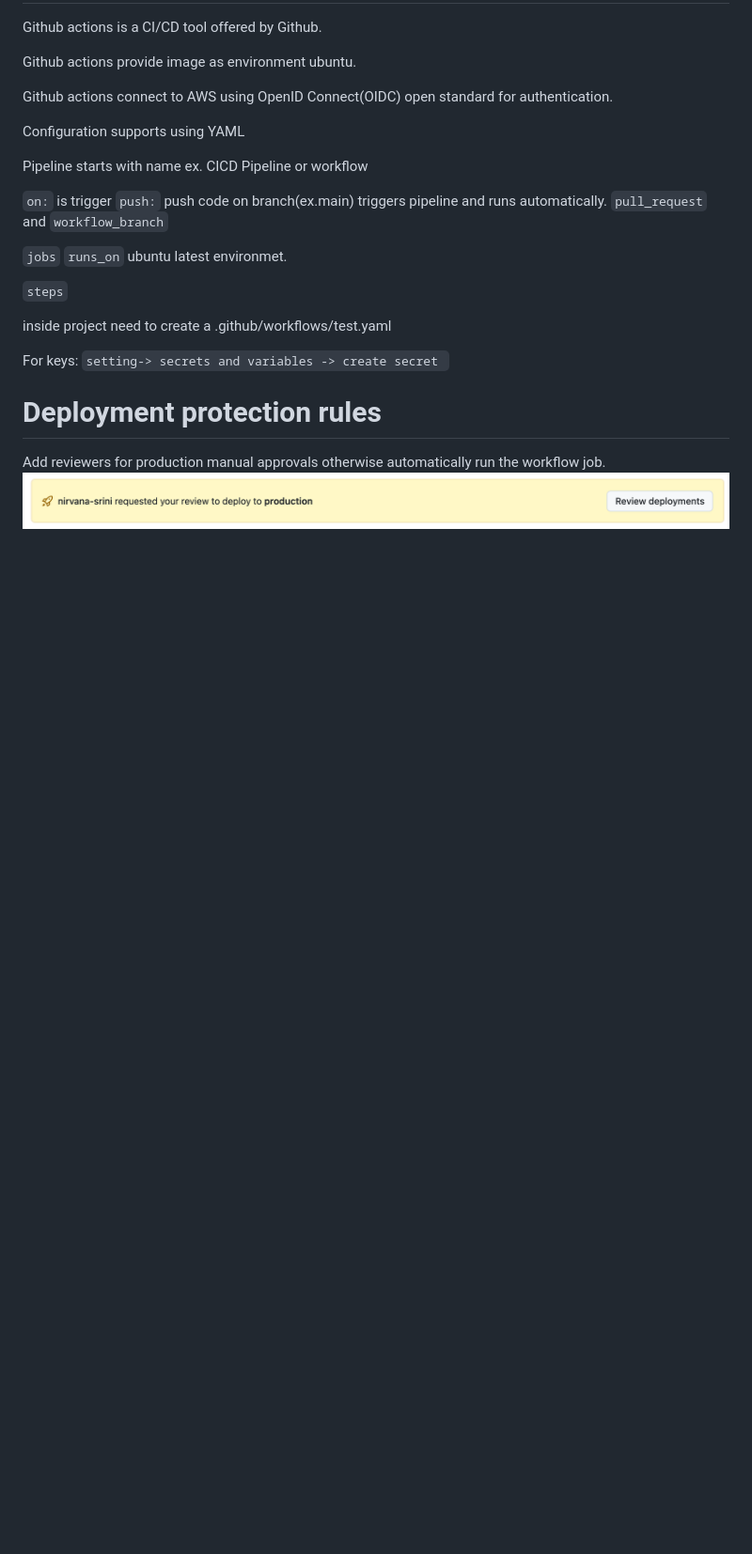
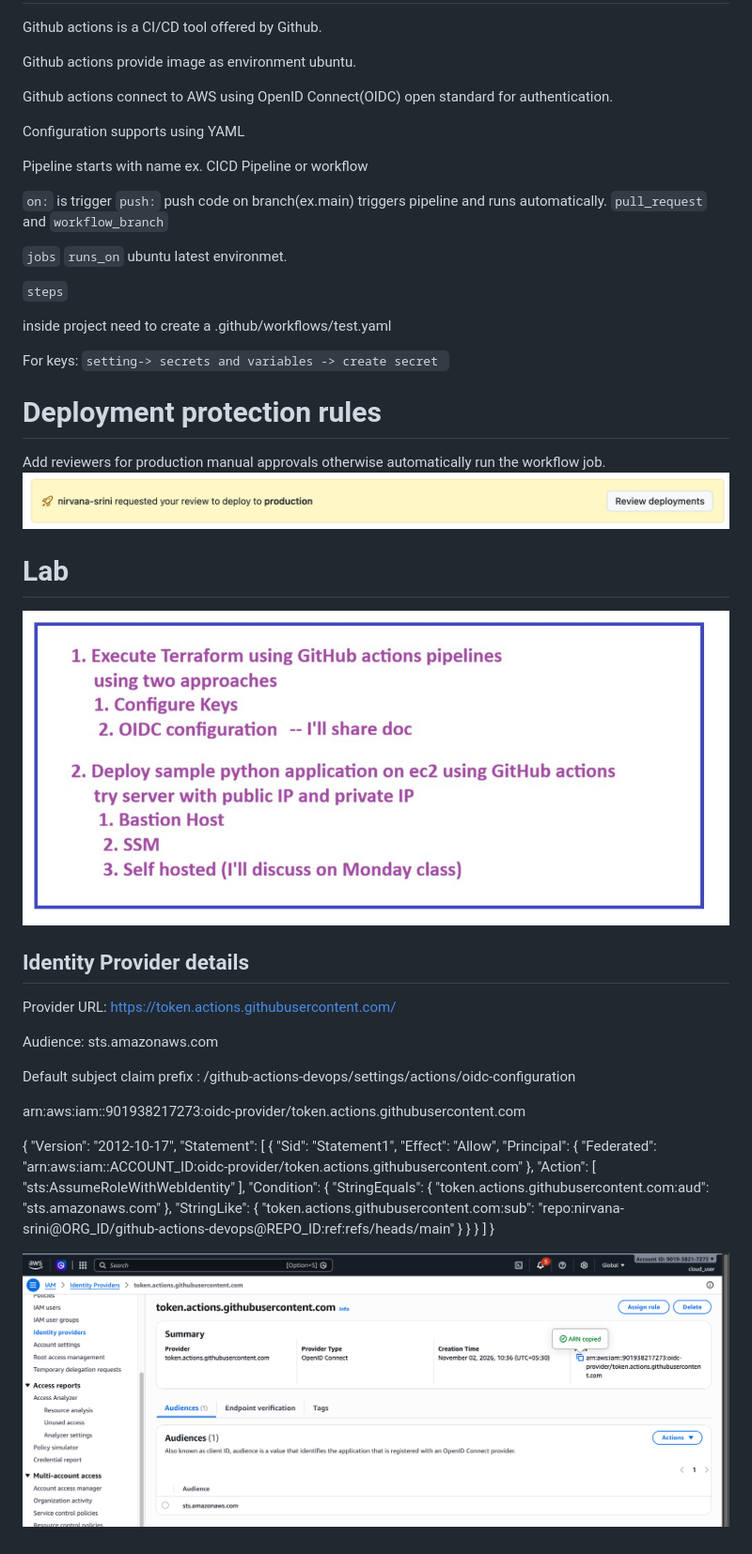
Before and after one commit to nirvana-srini/github-actions-devops, a Markdown page: README.md, the part around the change. Shown at 94% size. GitHub-like rendering; pictures changed too: image/README/1793596488087.png (added), photo_2026-11-01 23.06.40.jpeg (added); blank space fills up the shorter version.

Commit message:
OIDC settting keyless authentication

```diff
--- a/README.md
+++ b/README.md
@@ -24,3 +24,44 @@ For keys: `setting-> secrets and variables -> create secret `
 # Deployment protection rules
 Add reviewers for production manual approvals otherwise automatically run the workflow job.
 ![1793554441247](image/README/1793554441247.png)
+
+# Lab
+![alt text](<photo_2026-11-01 23.06.40.jpeg>)
+
+
+## Identity Provider details
+Provider URL: https://token.actions.githubusercontent.com/
+
+Audience: sts.amazonaws.com
+
+Default subject claim prefix
+: /github-actions-devops/settings/actions/oidc-configuration
+
+arn:aws:iam::901938217273:oidc-provider/token.actions.githubusercontent.com
+
+
+{
+	"Version": "2012-10-17",
+	"Statement": [
+		{
+			"Sid": "Statement1",
+			"Effect": "Allow",
+			"Principal": {
+				"Federated": "arn:aws:iam::ACCOUNT_ID:oidc-provider/token.actions.githubusercontent.com"
+			},
+			"Action": [
+				"sts:AssumeRoleWithWebIdentity"
+			],
+			"Condition": {
+				"StringEquals": {
+					"token.actions.githubusercontent.com:aud": "sts.amazonaws.com"
+				},
+				"StringLike": {
+					"token.actions.githubusercontent.com:sub": "repo:nirvana-srini@ORG_ID/github-actions-devops@REPO_ID:ref:refs/heads/main"
+				}
+			}
+		}
+	]
+}
+
+![1793596488087](image/README/1793596488087.png)
```
Also changed, not shown: 2 other files.
